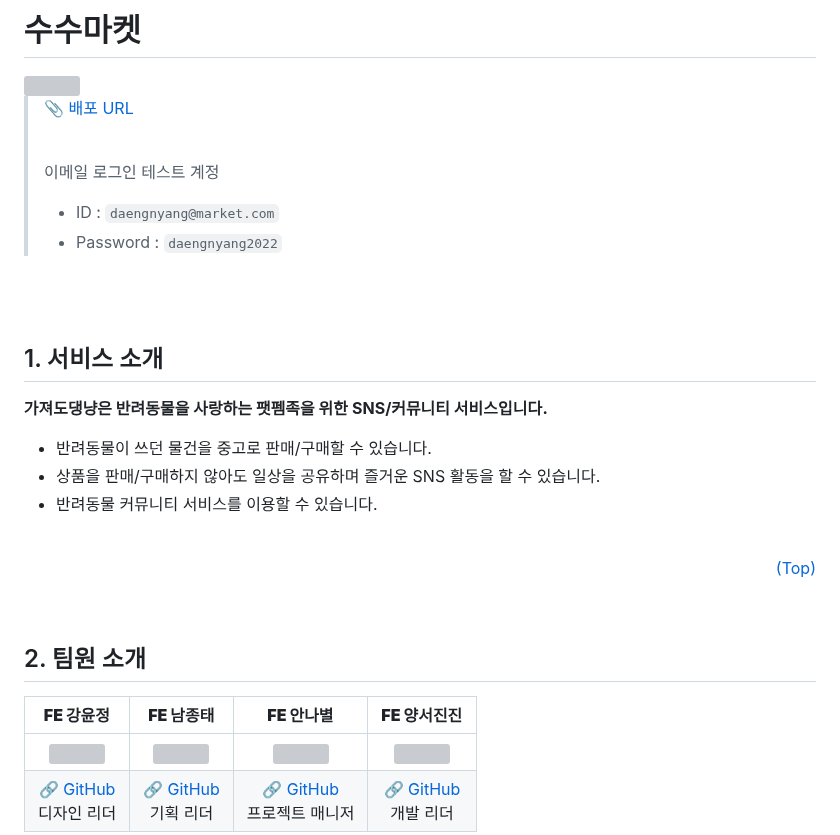
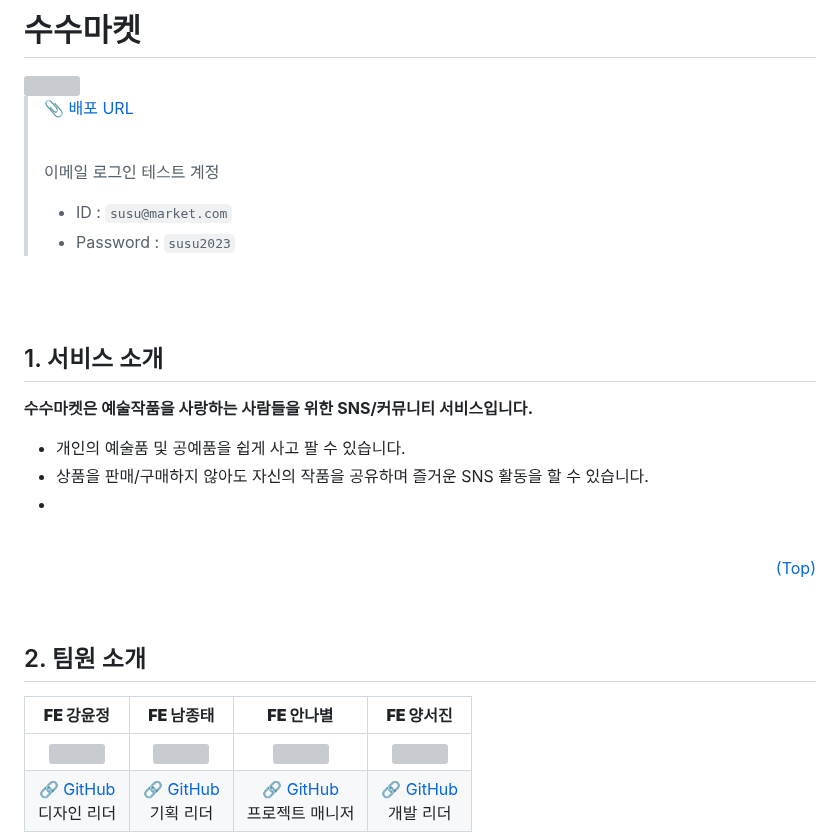
Before and after one commit to 24-gitTest/demo-repository, a Markdown page: README.md, the part around one of its changes. GitHub-like rendering; grey boxes are pictures that could not be loaded.

```diff
--- a/README.md
+++ b/README.md
@@ -6,16 +6,16 @@
 > <br/>
 >
 > 이메일 로그인 테스트 계정
->  - ID : `daengnyang@market.com`
->  - Password : `daengnyang2022`
+>  - ID : `susu@market.com`
+>  - Password : `susu2023`
 
 <br/><br/>
 
 ## 1. 서비스 소개
-**가져도댕냥은 반려동물을 사랑하는 팻펨족을 위한 SNS/커뮤니티 서비스입니다.**
-- 반려동물이 쓰던 물건을 중고로 판매/구매할 수 있습니다. <br/>
-- 상품을 판매/구매하지 않아도 일상을 공유하며 즐거운 SNS 활동을 할 수 있습니다. <br/>
-- 반려동물 커뮤니티 서비스를 이용할 수 있습니다. <br/>
+**수수마켓은 예술작품을 사랑하는 사람들을 위한 SNS/커뮤니티 서비스입니다.**
+- 개인의 예술품 및 공예품을 쉽게 사고 팔 수 있습니다. <br/>
+- 상품을 판매/구매하지 않아도 자신의 작품을 공유하며 즐거운 SNS 활동을 할 수 있습니다. <br/>
+-  <br/>
 
 <br/>
 
@@ -25,7 +25,7 @@
 
 ## 2. 팀원 소개
 
-|                                    **FE 강윤정**                                    |                                    **FE 남종태**                                    |                                 **FE 안나별**                                 |                                    **FE 양서진진**                                    |
+|                                    **FE 강윤정**                                    |                                    **FE 남종태**                                    |                                 **FE 안나별**                                 |                                    **FE 양서진**                                    |
 | :---------------------------------------------------------------------------------: | :---------------------------------------------------------------------------------: | :---------------------------------------------------------------------------: | :---------------------------------------------------------------------------------: |
 | <img src="https://avatars.githubusercontent.com/rosamondkim" height=180 width=180> | <img src="https://user-images.githubusercontent.com/105365737/210505937-b42b42ea-2b1f-4b4b-ad39-1cc363a9f7fd.jpg" height=180 width=180> | <img src="https://avatars.githubusercontent.com/sypear" height=180 width=180> | <img src="https://avatars.githubusercontent.com/yedol1" height=180 width=180> |
 |                        [🔗 GitHub](https://github.com/rosamondkim)<br/> 디자인 리더                         |                        [🔗 GitHub](https://github.com/euihokim)<br/> 기획 리더                         |           [🔗 GitHub](https://github.com/sypear)<br/> 프로젝트 매니저          |                        [🔗 GitHub](https://github.com/yedol1)<br/> 개발 리더                         |
```
Also changed, not shown: other parts of README.md (+1 -1 lines).
